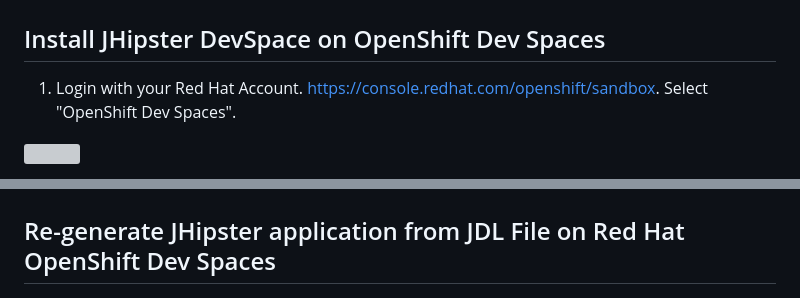
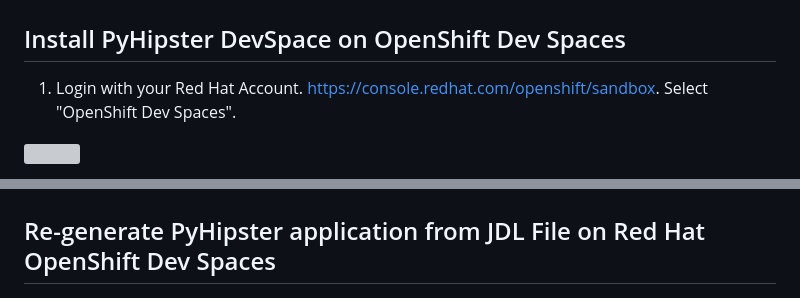
Before and after one commit to maximilianoPizarro/pyhipster-devspace, a Markdown page: README.md, 2 parts joined by grey strips. Rendered like a GitHub page; grey boxes are pictures that could not be loaded.

```diff
--- a/README.md
+++ b/README.md
@@ -20,7 +20,7 @@
     <img src="https://github.com/maximilianoPizarro/pyhipster-devspace/blob/main/screenshot/pyhipster-devspace-app.PNG?raw=true" width="684" title="Run On Openshift">
 </p>
 
-## Install JHipster DevSpace on OpenShift Dev Spaces
+## Install PyHipster DevSpace on OpenShift Dev Spaces
 
 1. Login with your Red Hat Account. https://console.redhat.com/openshift/sandbox. Select "OpenShift Dev Spaces".
 
@@ -36,7 +36,7 @@
 
 
 
-## Re-generate JHipster application from JDL File on Red Hat OpenShift Dev Spaces
+## Re-generate PyHipster application from JDL File on Red Hat OpenShift Dev Spaces
 
 <p align="left">
   <img src="https://github.com/maximilianoPizarro/pyhipster-devspace/blob/main/screenshot/pyhipster-terminal.PNG?raw=true" width="684" title="Run On Openshift">
```
